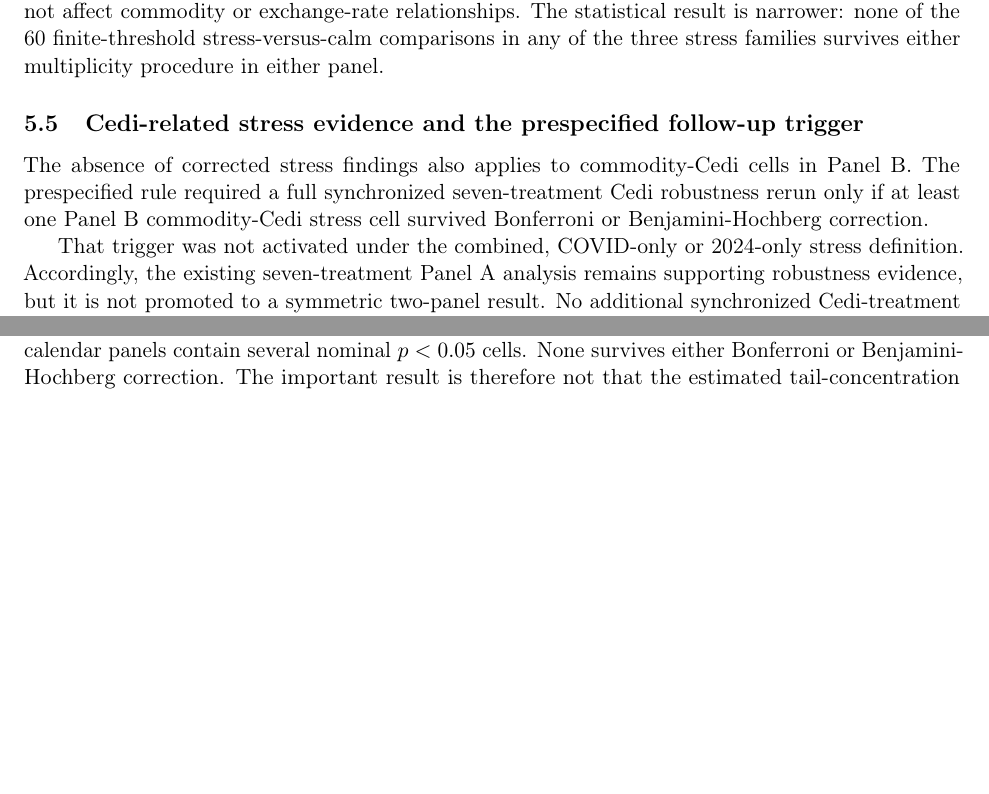
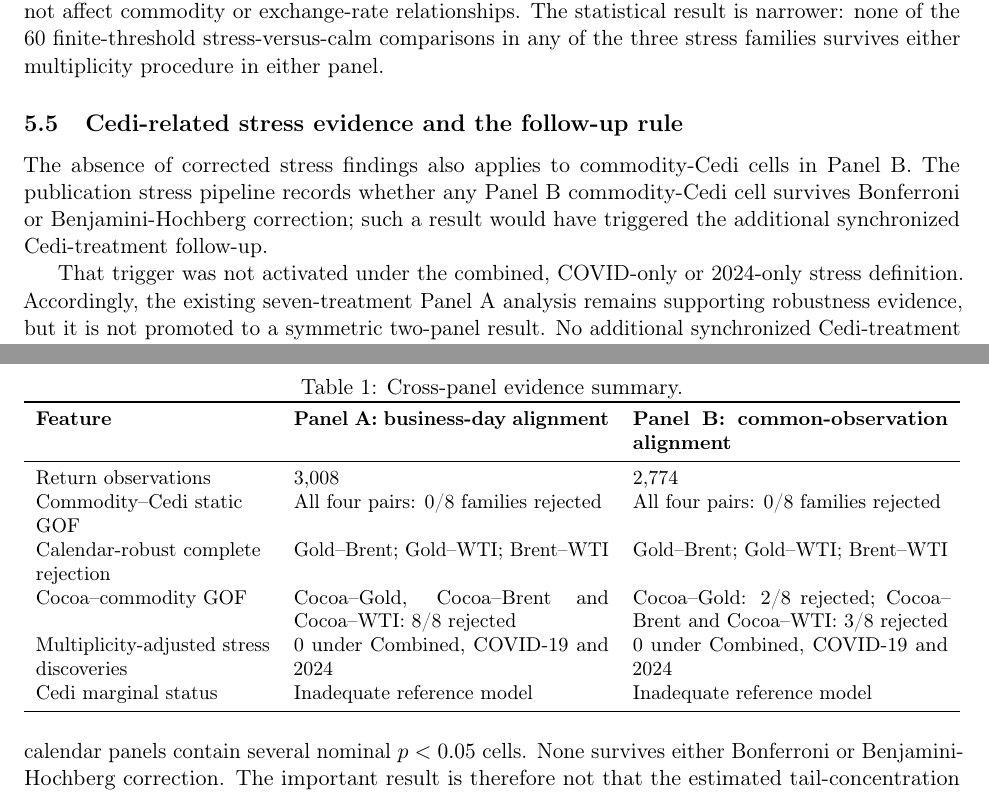
Before and after one commit to Jonathanerrils/tail-dependence-ghana, a LaTeX paper (paper/latex/rebuild/manuscript.tex, which reads paper/latex/rebuild/sections/05_results.tex): two parts of pages 20 and 22 of 34, joined at a grey line, cut so that both start at the same text, the shorter picture padded with empty space. Compiled offline with pdfLaTeX.

Commit message:
Use native cross-panel table and align Cedi follow-up wording

```diff
--- a/paper/latex/rebuild/sections/05_results.tex
+++ b/paper/latex/rebuild/sections/05_results.tex
@@ -115,9 +115,9 @@ Under that rule, the result is the same in all six panel-by-stress combinations:
 
 This result should not be restated as evidence that tail dependence is constant or that crises do not affect commodity or exchange-rate relationships. The statistical result is narrower: none of the 60 finite-threshold stress-versus-calm comparisons in any of the three stress families survives either multiplicity procedure in either panel.
 
-\subsection{Cedi-related stress evidence and the prespecified follow-up trigger}
+\subsection{Cedi-related stress evidence and the follow-up rule}
 
-The absence of corrected stress findings also applies to commodity-Cedi cells in Panel B. The prespecified rule required a full synchronized seven-treatment Cedi robustness rerun only if at least one Panel B commodity-Cedi stress cell survived Bonferroni or Benjamini-Hochberg correction.
+The absence of corrected stress findings also applies to commodity-Cedi cells in Panel B. The publication stress pipeline records whether any Panel B commodity-Cedi cell survives Bonferroni or Benjamini-Hochberg correction; such a result would have triggered the additional synchronized Cedi-treatment follow-up.
 
 That trigger was not activated under the combined, COVID-only or 2024-only stress definition. Accordingly, the existing seven-treatment Panel A analysis remains supporting robustness evidence, but it is not promoted to a symmetric two-panel result. No additional synchronized Cedi-treatment search is needed to sustain the current headline stress conclusion.
 
@@ -173,3 +173,21 @@ Third, there is a \textbf{calendar-robust absence of multiplicity-adjusted stres
 
 The Cedi results require a separate qualification: the copula non-rejections are cross-panel robust, but the Cedi marginal remains inadequate in both constructions. Cedi-related dependence and EVT results are therefore retained as conditional evidence rather than used to support stronger structural claims.
 
+\begin{table}[htbp]
+\centering
+\caption{Cross-panel evidence summary.}
+\label{tab:crosspanel-summary}
+\small
+\begin{tabularx}{\textwidth}{>{\raggedright\arraybackslash}p{0.25\textwidth}XX}
+\toprule
+\textbf{Feature} & \textbf{Panel A: business-day alignment} & \textbf{Panel B: common-observation alignment} \\
+\midrule
+Return observations & 3,008 & 2,774 \\
+Commodity--Cedi static GOF & All four pairs: 0/8 families rejected & All four pairs: 0/8 families rejected \\
+Calendar-robust complete rejection & Gold--Brent; Gold--WTI; Brent--WTI & Gold--Brent; Gold--WTI; Brent--WTI \\
+Cocoa--commodity GOF & Cocoa--Gold, Cocoa--Brent and Cocoa--WTI: 8/8 rejected & Cocoa--Gold: 2/8 rejected; Cocoa--Brent and Cocoa--WTI: 3/8 rejected \\
+Multiplicity-adjusted stress discoveries & 0 under Combined, COVID-19 and 2024 & 0 under Combined, COVID-19 and 2024 \\
+Cedi marginal status & Inadequate reference model & Inadequate reference model \\
+\bottomrule
+\end{tabularx}
+\end{table}
```
Also changed, not shown: paper/latex/rebuild/sections/05_results.tex (12 more changed lines).
